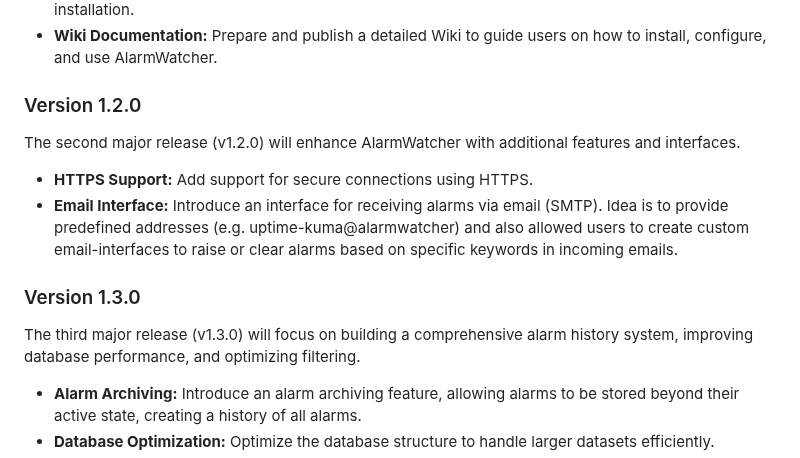
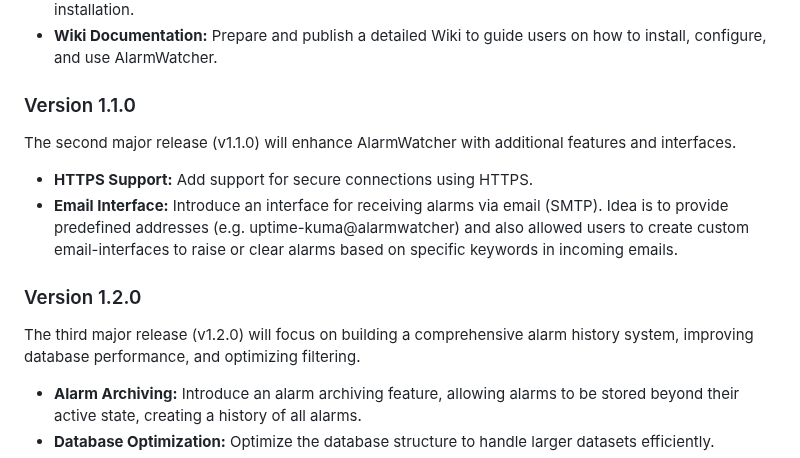
Before and after one commit to johnny-de/AlarmWatcher, a Markdown page: README.md, the part around the change. Drawn GitHub-style.

```diff
--- a/README.md
+++ b/README.md
@@ -52,15 +52,15 @@ The first major release (v1.0.0) will focus on delivering a fully functioning ba
 - **Docker Image:** Create and publish a Docker image on DockerHub to simplify deployment and installation.
 - **Wiki Documentation:** Prepare and publish a detailed Wiki to guide users on how to install, configure, and use AlarmWatcher.
 
-### Version 1.2.0
+### Version 1.1.0
 
-The second major release (v1.2.0) will enhance AlarmWatcher with additional features and interfaces.
+The second major release (v1.1.0) will enhance AlarmWatcher with additional features and interfaces.
 - **HTTPS Support:** Add support for secure connections using HTTPS.
 - **Email Interface:** Introduce an interface for receiving alarms via email (SMTP). Idea is to provide predefined addresses (e.g. uptime-kuma@alarmwatcher) and also allowed users to create custom email-interfaces to raise or clear alarms based on specific keywords in incoming emails.
 
-### Version 1.3.0
+### Version 1.2.0
 
-The third major release (v1.3.0) will focus on building a comprehensive alarm history system, improving database performance, and optimizing filtering.
+The third major release (v1.2.0) will focus on building a comprehensive alarm history system, improving database performance, and optimizing filtering.
 - **Alarm Archiving:** Introduce an alarm archiving feature, allowing alarms to be stored beyond their active state, creating a history of all alarms.
 - **Database Optimization:** Optimize the database structure to handle larger datasets efficiently.
 - **Advanced Filtering:** Improve the filtering capabilities of the frontend, enabling more advanced search options and filtering based on alarm history.
```
